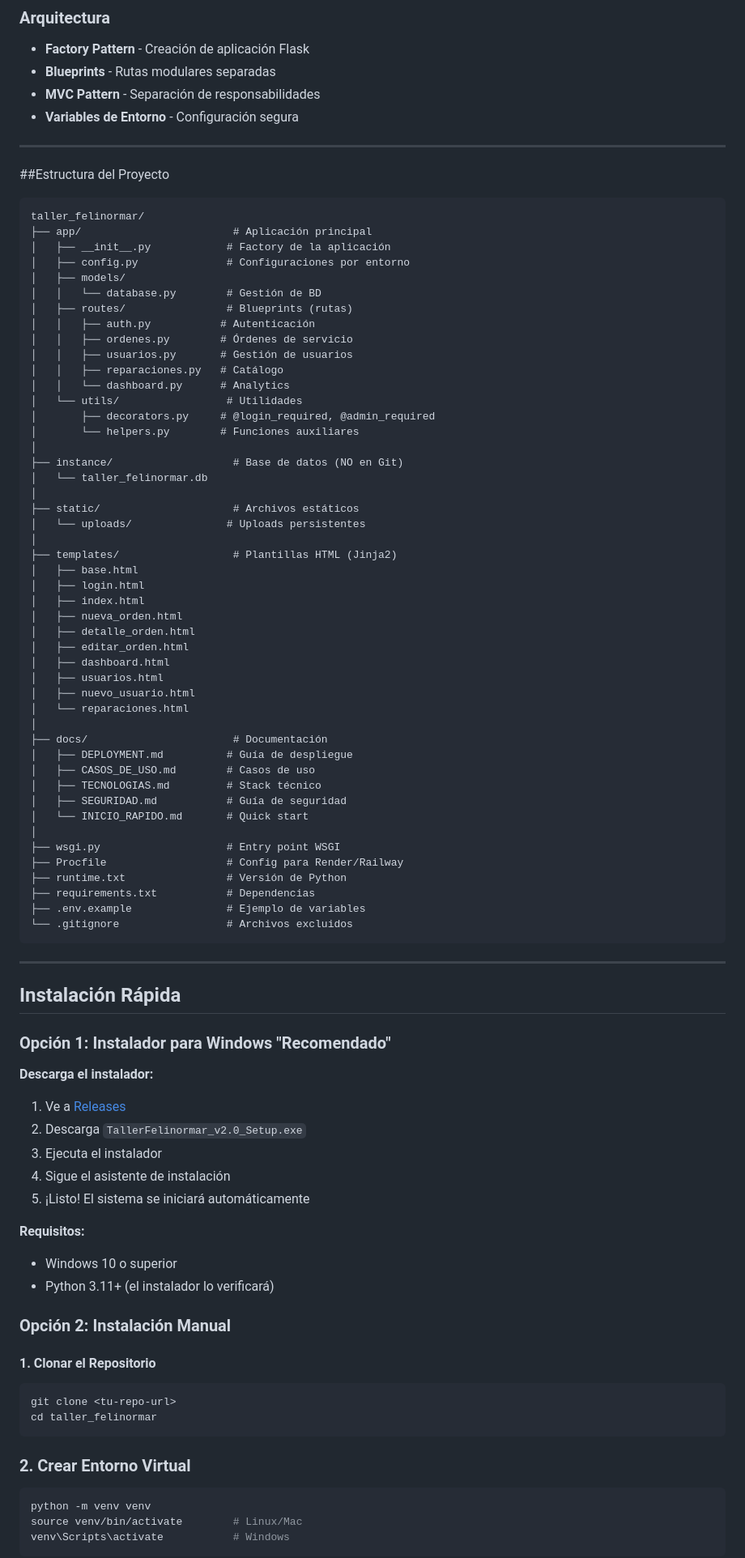
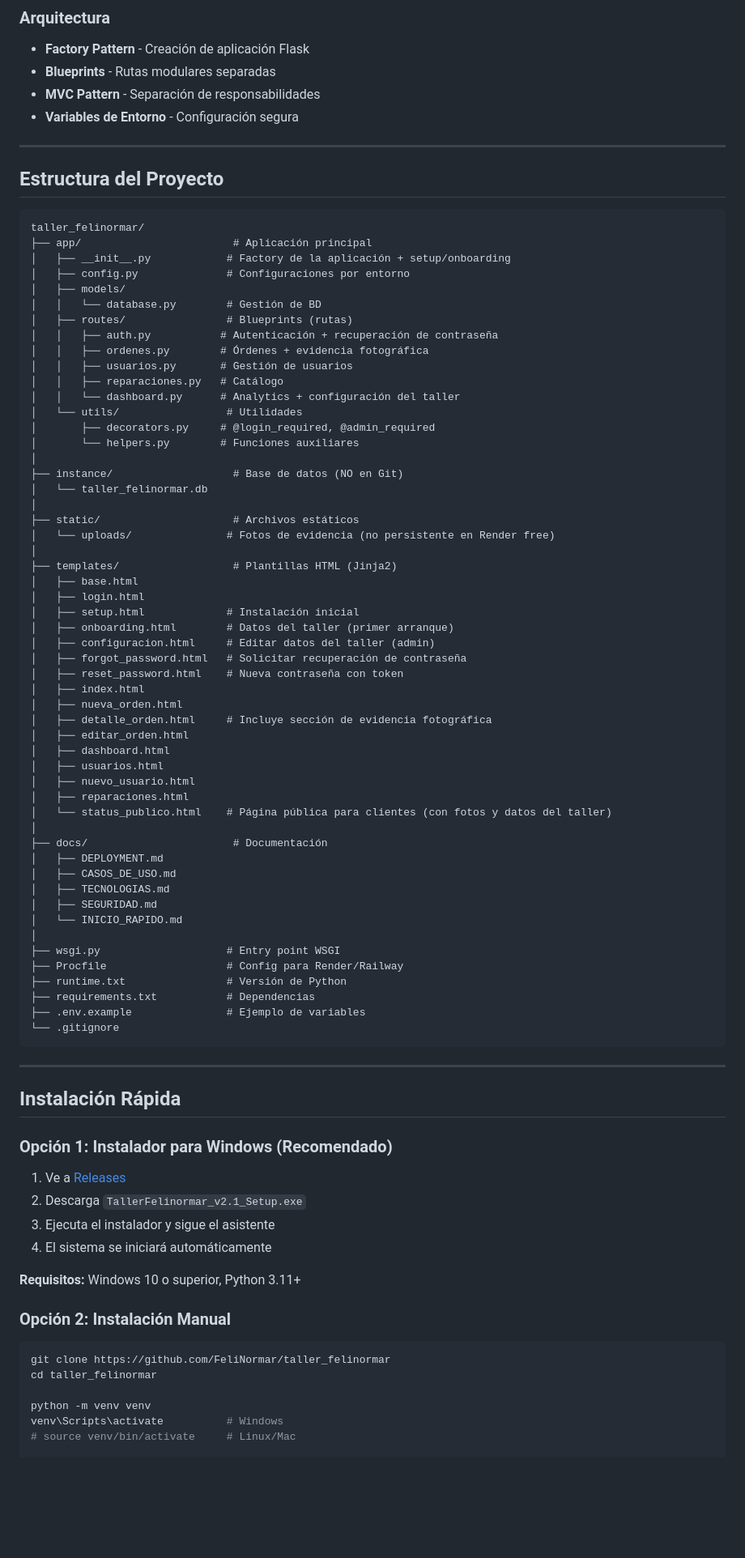
Before and after one commit to FeliNormar/taller_felinormar, a Markdown page: README.md, the part around one of its changes. Shown at 81% size. GitHub-like rendering; blank space fills up the shorter version.

````diff
--- a/README.md
+++ b/README.md
@@ -39,21 +45,21 @@ Sistema profesional de gestión para taller de reparación de celulares.
 
 ---
 
-##Estructura del Proyecto
+## Estructura del Proyecto
 
 ```
 taller_felinormar/
 ├── app/                        # Aplicación principal
-│   ├── __init__.py            # Factory de la aplicación
+│   ├── __init__.py            # Factory de la aplicación + setup/onboarding
 │   ├── config.py              # Configuraciones por entorno
 │   ├── models/
 │   │   └── database.py        # Gestión de BD
 │   ├── routes/                # Blueprints (rutas)
-│   │   ├── auth.py           # Autenticación
-│   │   ├── ordenes.py        # Órdenes de servicio
+│   │   ├── auth.py           # Autenticación + recuperación de contraseña
+│   │   ├── ordenes.py        # Órdenes + evidencia fotográfica
 │   │   ├── usuarios.py       # Gestión de usuarios
 │   │   ├── reparaciones.py   # Catálogo
-│   │   └── dashboard.py      # Analytics
+│   │   └── dashboard.py      # Analytics + configuración del taller
 │   └── utils/                 # Utilidades
 │       ├── decorators.py     # @login_required, @admin_required
 │       └── helpers.py        # Funciones auxiliares
@@ -62,64 +68,61 @@ taller_felinormar/
 │   └── taller_felinormar.db
 │
 ├── static/                     # Archivos estáticos
-│   └── uploads/               # Uploads persistentes
+│   └── uploads/               # Fotos de evidencia (no persistente en Render free)
 │
 ├── templates/                  # Plantillas HTML (Jinja2)
 │   ├── base.html
 │   ├── login.html
+│   ├── setup.html             # Instalación inicial
+│   ├── onboarding.html        # Datos del taller (primer arranque)
+│   ├── configuracion.html     # Editar datos del taller (admin)
+│   ├── forgot_password.html   # Solicitar recuperación de contraseña
+│   ├── reset_password.html    # Nueva contraseña con token
 │   ├── index.html
 │   ├── nueva_orden.html
-│   ├── detalle_orden.html
+│   ├── detalle_orden.html     # Incluye sección de evidencia fotográfica
 │   ├── editar_orden.html
 │   ├── dashboard.html
 │   ├── usuarios.html
 │   ├── nuevo_usuario.html
-│   └── reparaciones.html
+│   ├── reparaciones.html
+│   └── status_publico.html    # Página pública para clientes (con fotos y datos del taller)
 │
 ├── docs/                       # Documentación
-│   ├── DEPLOYMENT.md          # Guía de despliegue
-│   ├── CASOS_DE_USO.md        # Casos de uso
-│   ├── TECNOLOGIAS.md         # Stack técnico
-│   ├── SEGURIDAD.md           # Guía de seguridad
-│   └── INICIO_RAPIDO.md       # Quick start
+│   ├── DEPLOYMENT.md
+│   ├── CASOS_DE_USO.md
+│   ├── TECNOLOGIAS.md
+│   ├── SEGURIDAD.md
+│   └── INICIO_RAPIDO.md
 │
 ├── wsgi.py                    # Entry point WSGI
 ├── Procfile                   # Config para Render/Railway
 ├── runtime.txt                # Versión de Python
 ├── requirements.txt           # Dependencias
 ├── .env.example               # Ejemplo de variables
-└── .gitignore                 # Archivos excluidos
+└── .gitignore
 ```
 
 ---
 
 ## Instalación Rápida
 
-### Opción 1: Instalador para Windows "Recomendado"
+### Opción 1: Instalador para Windows (Recomendado)
 
-**Descarga el instalador:**
 1. Ve a [Releases](https://github.com/FeliNormar/taller_felinormar/releases)
-2. Descarga `TallerFelinormar_v2.0_Setup.exe`
-3. Ejecuta el instalador
-4. Sigue el asistente de instalación
-5. ¡Listo! El sistema se iniciará automáticamente
+2. Descarga `TallerFelinormar_v2.1_Setup.exe`
+3. Ejecuta el instalador y sigue el asistente
+4. El sistema se iniciará automáticamente
 
-**Requisitos:**
-- Windows 10 o superior
-- Python 3.11+ (el instalador lo verificará)
+**Requisitos:** Windows 10 o superior, Python 3.11+
 
 ### Opción 2: Instalación Manual
 
-#### 1. Clonar el Repositorio
 ```bash
-git clone <tu-repo-url>
+git clone https://github.com/FeliNormar/taller_felinormar
 cd taller_felinormar
-```
 
-### 2. Crear Entorno Virtual
-```bash
 python -m venv venv
-source venv/bin/activate        # Linux/Mac
-venv\Scripts\activate           # Windows
-```
+venv\Scripts\activate          # Windows
+# source venv/bin/activate     # Linux/Mac
 
````
Also changed, not shown: other parts of README.md (+116 -213 lines).
